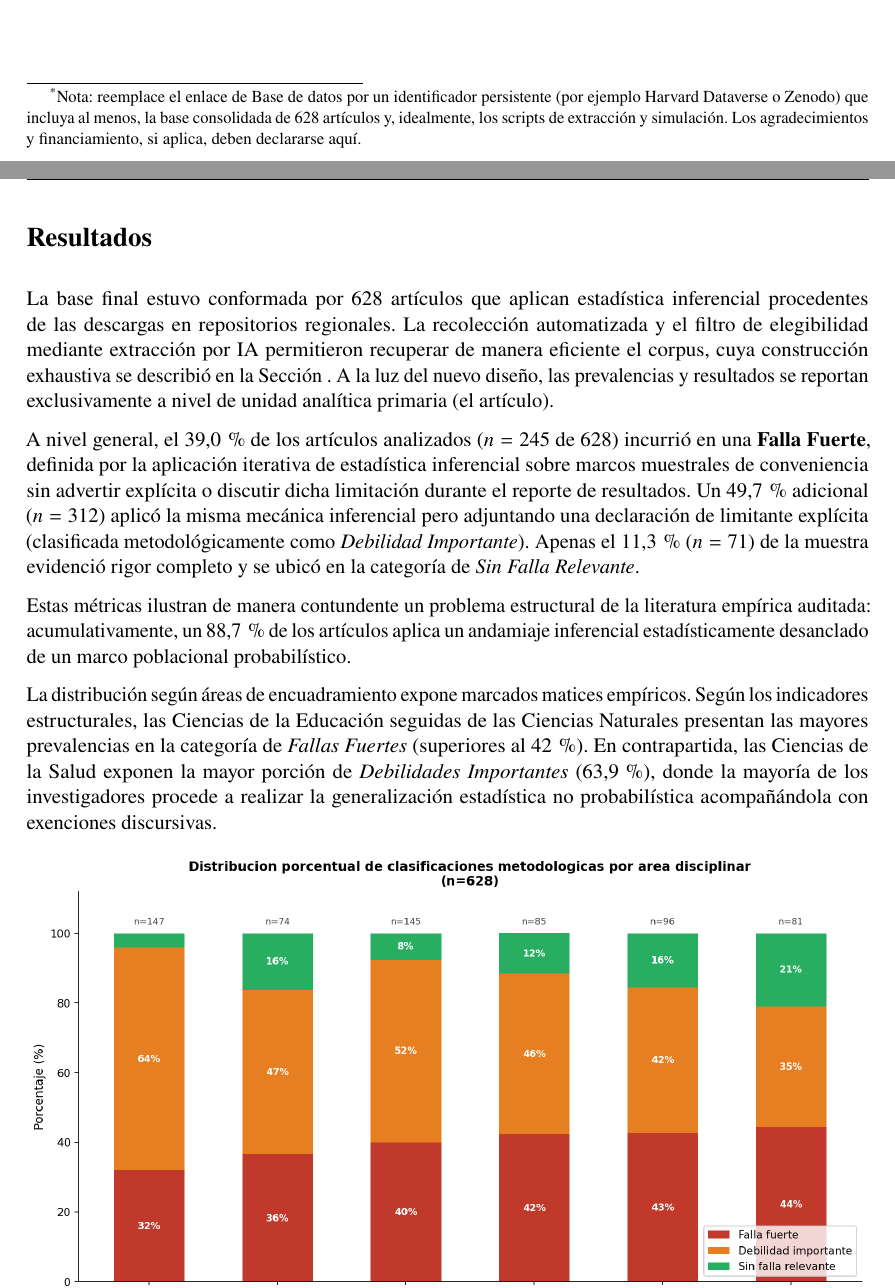
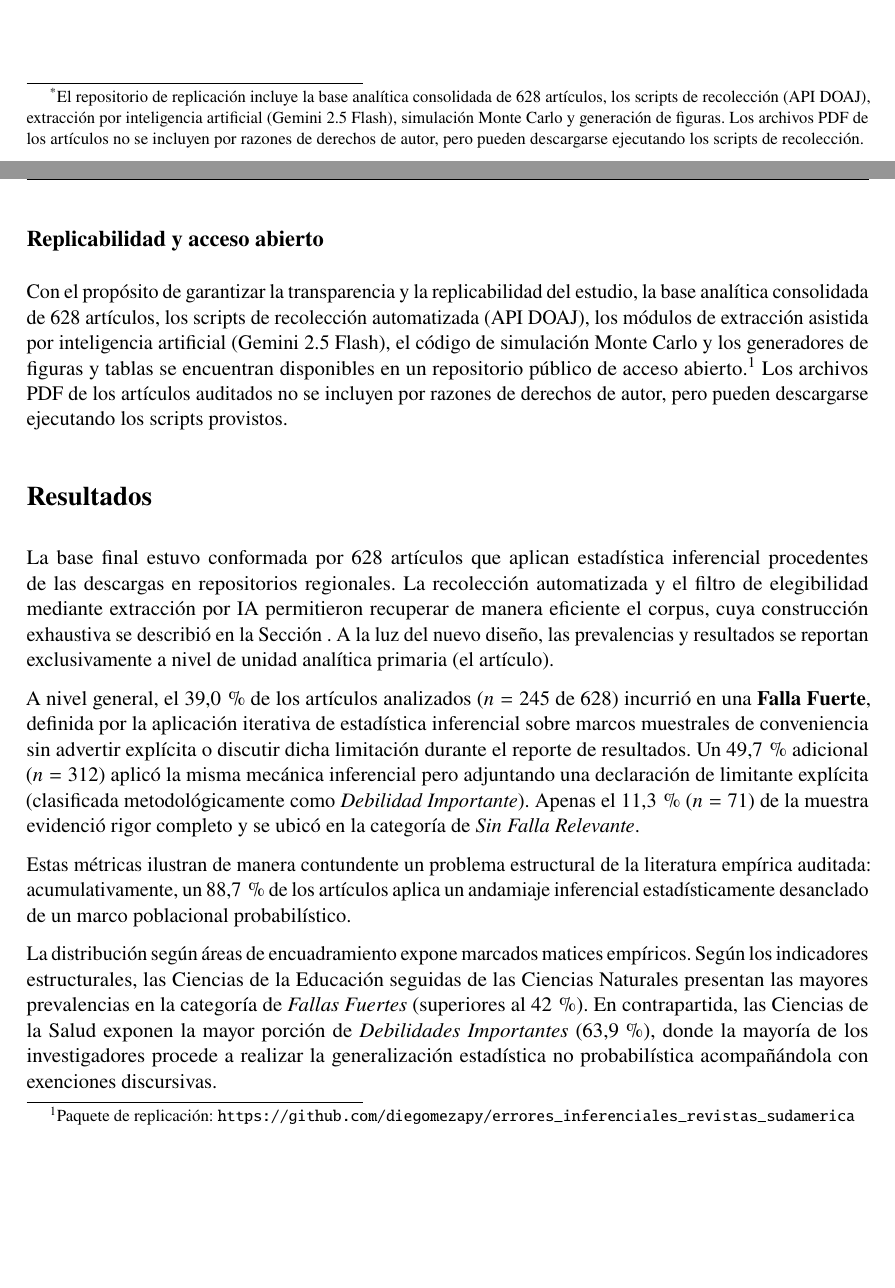
Before and after one commit to diegomezapy/errores_inferenciales_revistas_sudamerica, a LaTeX document (manuscrito/main.tex, which reads manuscrito/metodologia.tex): two parts of pages 1 and 8 of 16 before the commit and two parts of pages 1 and 8 of 17 after it, joined at a grey line, cut so that both start at the same text, the shorter picture padded with empty space. Compiled offline with pdfLaTeX.

Commit message:
Actualizar diagrama con números correctos y agregar referencia al repositorio
- Diagrama regenerado: 2.191 PDFs → -1.563 exclusiones → 628 artículos
- main.tex: Paquete de replicación → GitHub repo (reemplaza placeholder Dataverse)
- metodologia.tex: Nueva subsección 'Replicabilidad y acceso abierto'
- generar_diagrama_metodologia.py: Números actualizados

```diff
--- a/manuscrito/main.tex
+++ b/manuscrito/main.tex
@@ -134,7 +134,7 @@
 \begingroup
 \renewcommand{\thefootnote}{\fnsymbol{footnote}}
 \footnotetext[1]{%
-Nota: reemplace el enlace de Base de datos por un identificador persistente (por ejemplo Harvard Dataverse o Zenodo) que incluya al menos, la base consolidada de 628 artículos y, idealmente, los scripts de extracción y simulación. Los agradecimientos y financiamiento, si aplica, deben declararse aquí.%
+El repositorio de replicación incluye la base analítica consolidada de 628 artículos, los scripts de recolección (API DOAJ), extracción por inteligencia artificial (Gemini 2.5 Flash), simulación Monte Carlo y generación de figuras. Los archivos PDF de los artículos no se incluyen por razones de derechos de autor, pero pueden descargarse ejecutando los scripts de recolección.%
 }
 \renewcommand{\thefootnote}{\arabic{footnote}}
 \endgroup
--- a/manuscrito/metodologia.tex
+++ b/manuscrito/metodologia.tex
@@ -59,3 +59,7 @@ La cobertura se definió como
 \]
 
 El bootstrap se utilizó solo como diagnóstico numérico de variabilidad condicional a la muestra. En ningún caso se interpretó como mecanismo capaz de restaurar validez inferencial poblacional cuando la muestra madre fue obtenida por conveniencia. Los intervalos bootstrap se reportan, por tanto, exclusivamente como medida de estabilidad interna y no como cobertura poblacional \citep{noordzij2010,reinhart2015}.
+
+\subsection{Replicabilidad y acceso abierto}
+
+Con el propósito de garantizar la transparencia y la replicabilidad del estudio, la base analítica consolidada de 628 artículos, los scripts de recolección automatizada (API DOAJ), los módulos de extracción asistida por inteligencia artificial (Gemini 2.5 Flash), el código de simulación Monte Carlo y los generadores de figuras y tablas se encuentran disponibles en un repositorio público de acceso abierto.\footnote{Paquete de replicación: \url{https://github.com/diegomezapy/errores_inferenciales_revistas_sudamerica}} Los archivos PDF de los artículos auditados no se incluyen por razones de derechos de autor, pero pueden descargarse ejecutando los scripts provistos.
```
Also changed, not shown: manuscrito/tablasyfig/figura_metodologia_dual.png, manuscrito/main.tex (2 more changed lines), 1 other file.
